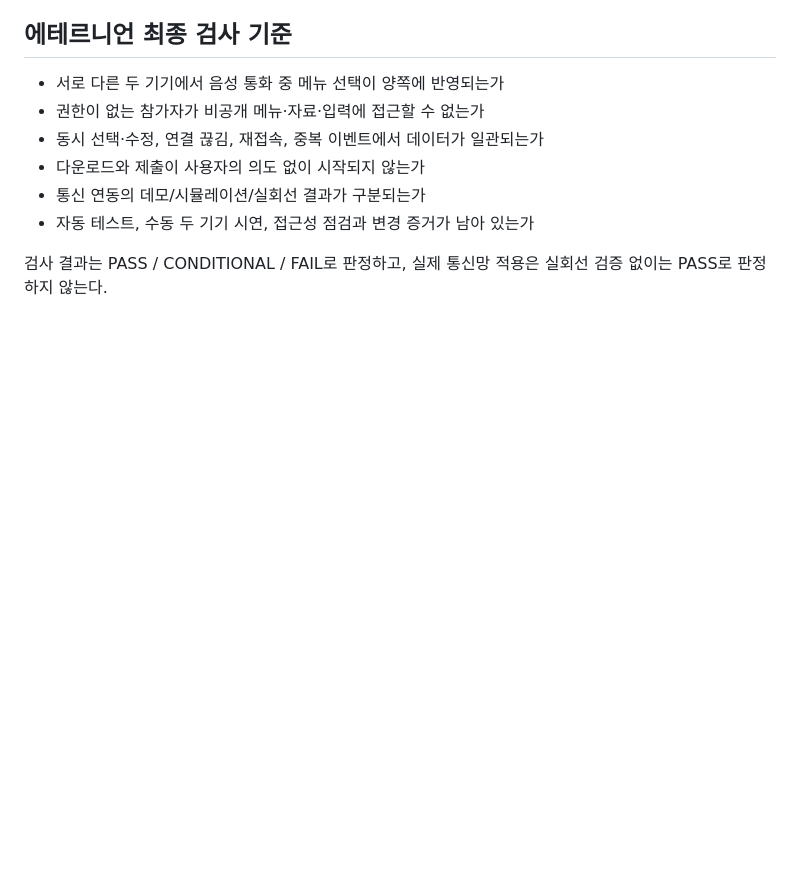
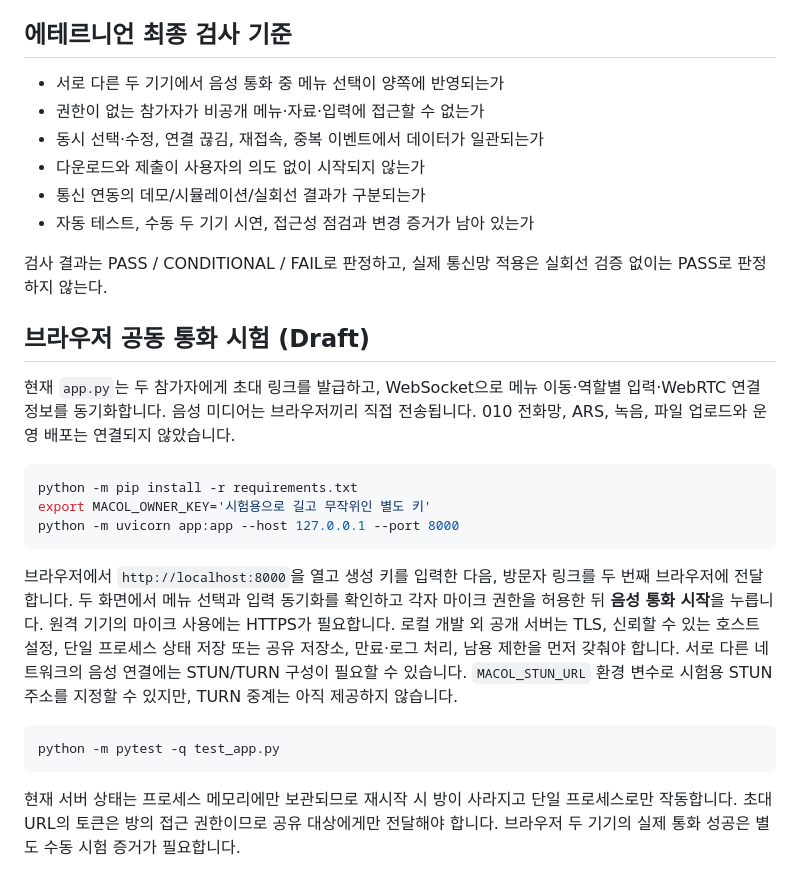
Before and after one commit to NurionHoldings/macol, a Markdown page: README.md, the part around the change. Rendered like a GitHub page; blank space fills up the shorter version.

Commit message:
docs: document browser call trial and limitations

````diff
--- a/README.md
+++ b/README.md
@@ -63,3 +63,21 @@
 - 자동 테스트, 수동 두 기기 시연, 접근성 점검과 변경 증거가 남아 있는가
 
 검사 결과는 PASS / CONDITIONAL / FAIL로 판정하고, 실제 통신망 적용은 실회선 검증 없이는 PASS로 판정하지 않는다.
+
+## 브라우저 공동 통화 시험 (Draft)
+
+현재 `app.py`는 두 참가자에게 초대 링크를 발급하고, WebSocket으로 메뉴 이동·역할별 입력·WebRTC 연결 정보를 동기화합니다. 음성 미디어는 브라우저끼리 직접 전송됩니다. 010 전화망, ARS, 녹음, 파일 업로드와 운영 배포는 연결되지 않았습니다.
+
+```bash
+python -m pip install -r requirements.txt
+export MACOL_OWNER_KEY='시험용으로 길고 무작위인 별도 키'
+python -m uvicorn app:app --host 127.0.0.1 --port 8000
+```
+
+브라우저에서 `http://localhost:8000`을 열고 생성 키를 입력한 다음, 방문자 링크를 두 번째 브라우저에 전달합니다. 두 화면에서 메뉴 선택과 입력 동기화를 확인하고 각자 마이크 권한을 허용한 뒤 **음성 통화 시작**을 누릅니다. 원격 기기의 마이크 사용에는 HTTPS가 필요합니다. 로컬 개발 외 공개 서버는 TLS, 신뢰할 수 있는 호스트 설정, 단일 프로세스 상태 저장 또는 공유 저장소, 만료·로그 처리, 남용 제한을 먼저 갖춰야 합니다. 서로 다른 네트워크의 음성 연결에는 STUN/TURN 구성이 필요할 수 있습니다. `MACOL_STUN_URL` 환경 변수로 시험용 STUN 주소를 지정할 수 있지만, TURN 중계는 아직 제공하지 않습니다.
+
+```bash
+python -m pytest -q test_app.py
+```
+
+현재 서버 상태는 프로세스 메모리에만 보관되므로 재시작 시 방이 사라지고 단일 프로세스로만 작동합니다. 초대 URL의 토큰은 방의 접근 권한이므로 공유 대상에게만 전달해야 합니다. 브라우저 두 기기의 실제 통화 성공은 별도 수동 시험 증거가 필요합니다.
````
